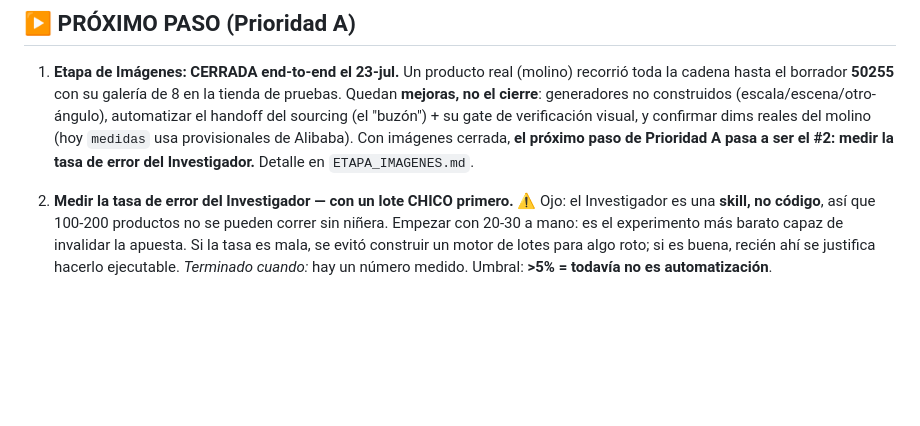
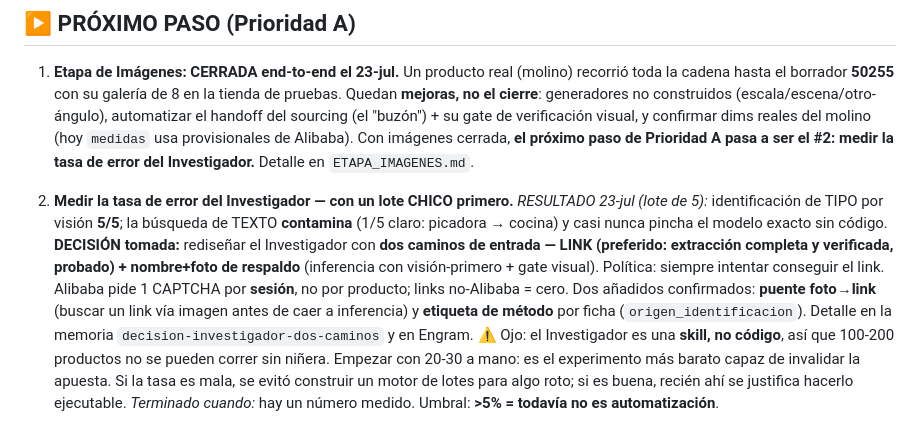
Before and after one commit to AngieDM17/Administrador-Inteligente-de-Cat-logo, a Markdown page: ESTADO_PROYECTO.md, the part around the change. Drawn GitHub-style; blank space fills up the shorter version.

Commit message:
docs: decisión Investigador de dos caminos (link preferido + respaldo nombre/foto)
Registra el resultado de la prueba de lote (5 productos: tipo por visión 5/5, texto contamina) y la decisión de arquitectura: entrada de dos caminos con link preferido (extracción completa) y nombre+foto de respaldo (inferencia con visión-primero+gate). Incluye los dos añadidos confirmados: puente foto->link y etiqueta de método por ficha.

```diff
--- a/ESTADO_PROYECTO.md
+++ b/ESTADO_PROYECTO.md
@@ -56,6 +56,15 @@ modificados `motor_galeria.py`, `publicador.py`, `test_motor_galeria.py`, `test_
    Prioridad A pasa a ser el #2: medir la tasa de error del Investigador.** Detalle en `ETAPA_IMAGENES.md`.
 
 2. **Medir la tasa de error del Investigador — con un lote CHICO primero.**
+   *RESULTADO 23-jul (lote de 5):* identificación de TIPO por visión **5/5**; la búsqueda de TEXTO
+   **contamina** (1/5 claro: picadora → cocina) y casi nunca pincha el modelo exacto sin código.
+   **DECISIÓN tomada:** rediseñar el Investigador con **dos caminos de entrada — LINK (preferido:
+   extracción completa y verificada, probado) + nombre+foto de respaldo** (inferencia con
+   visión-primero + gate visual). Política: siempre intentar conseguir el link. Alibaba pide 1
+   CAPTCHA por **sesión**, no por producto; links no-Alibaba = cero. Dos añadidos confirmados:
+   **puente foto→link** (buscar un link vía imagen antes de caer a inferencia) y **etiqueta de
+   método** por ficha (`origen_identificacion`). Detalle en la memoria
+   `decision-investigador-dos-caminos` y en Engram.
    ⚠️ Ojo: el Investigador es una **skill, no código**, así que 100-200 productos no se pueden
    correr sin niñera. Empezar con 20-30 a mano: es el experimento más barato capaz de
    invalidar la apuesta. Si la tasa es mala, se evitó construir un motor de lotes para algo
```
